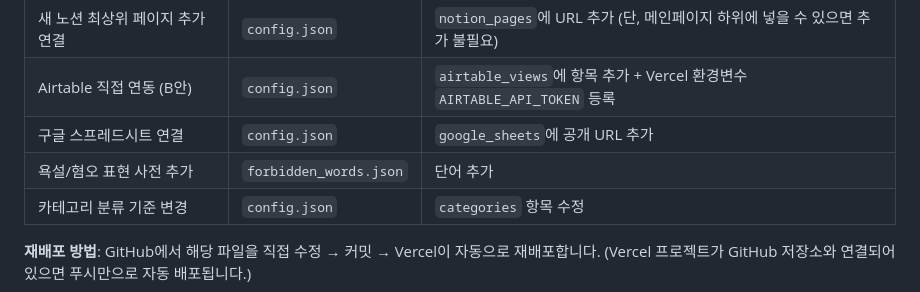
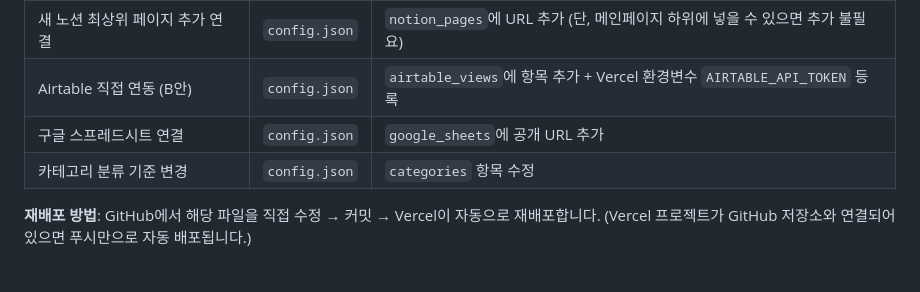
Before and after one commit to Dongha9203/26seoulclub-test, a Markdown page: 운영자_운영_셋업_매뉴얼.md, the part around the change. Rendered like a GitHub page.

```diff
--- a/운영자_운영_셋업_매뉴얼.md
+++ b/운영자_운영_셋업_매뉴얼.md
@@ -257,7 +257,6 @@ Airtable Base ID: `appJzoSwTK564BeNU` (동아리ON 운영팀 소유)
 | 새 노션 최상위 페이지 추가 연결 | `config.json` | `notion_pages`에 URL 추가 (단, 메인페이지 하위에 넣을 수 있으면 추가 불필요) |
 | Airtable 직접 연동 (B안) | `config.json` | `airtable_views`에 항목 추가 + Vercel 환경변수 `AIRTABLE_API_TOKEN` 등록 |
 | 구글 스프레드시트 연결 | `config.json` | `google_sheets`에 공개 URL 추가 |
-| 욕설/혐오 표현 사전 추가 | `forbidden_words.json` | 단어 추가 |
 | 카테고리 분류 기준 변경 | `config.json` | `categories` 항목 수정 |
 
 **재배포 방법**: GitHub에서 해당 파일을 직접 수정 → 커밋 → Vercel이 자동으로 재배포합니다.
```
Also changed, not shown: 동아리ON_챗봇_사용자_매뉴얼.md (renamed from 동아리ON_챗봇_운영자_사용_매뉴얼.md, +1 -1 lines), 운영자_유지보수_매뉴얼.md (added, +421 -0 lines).
